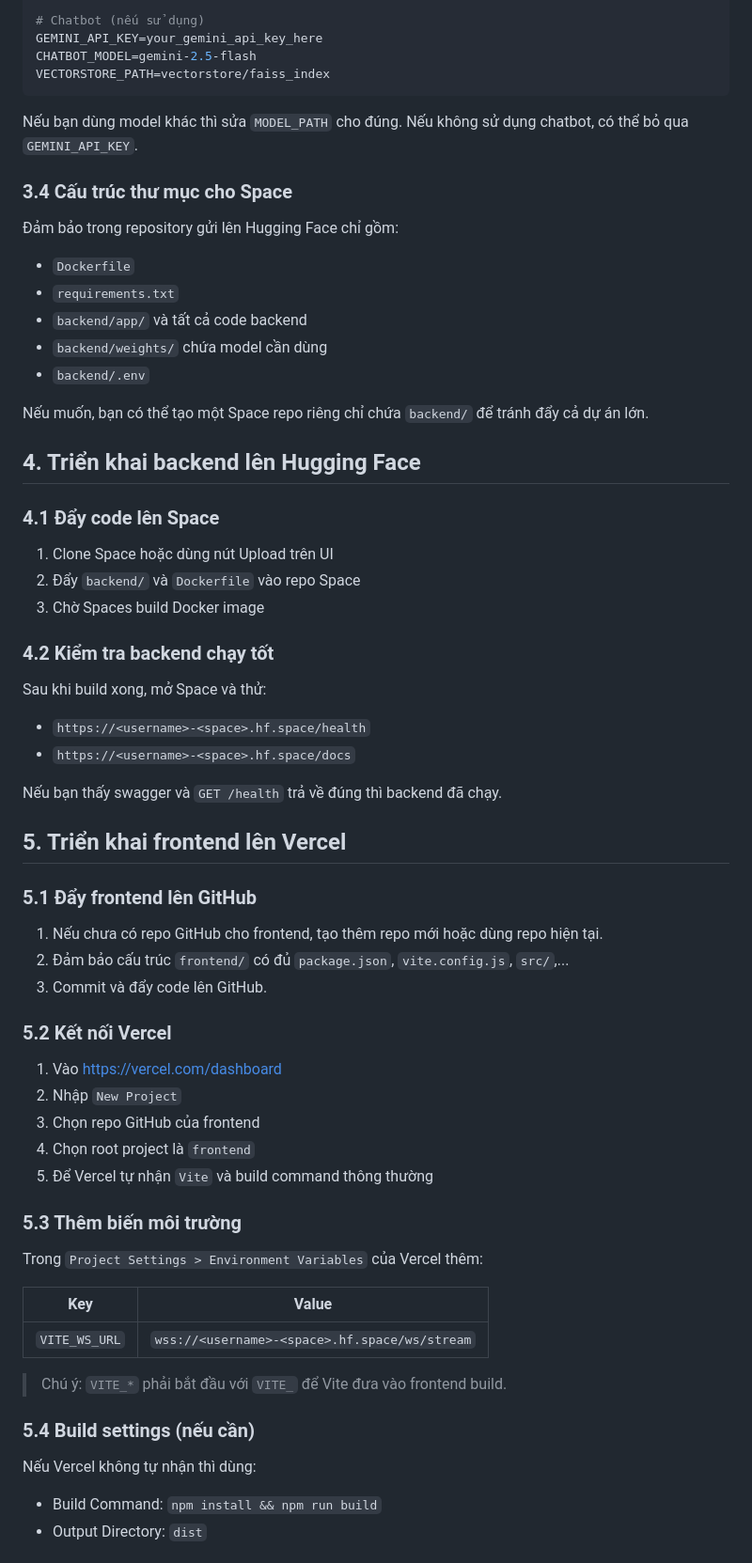
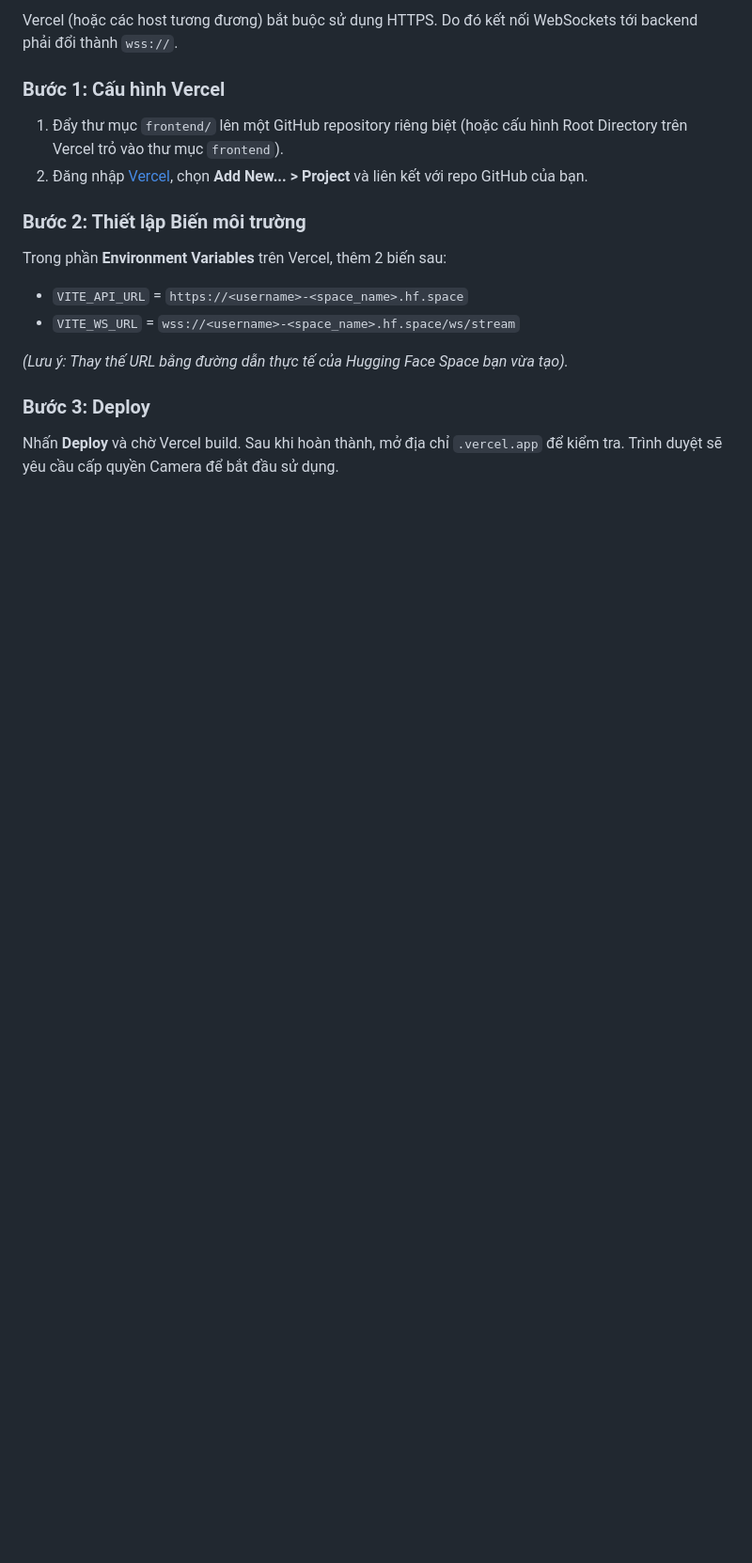
Before and after one commit to mhiu05/Non-Invasive, a Markdown page: docs/deploy.md, the part around one of its changes. Shown at 94% size. Drawn GitHub-style; blank space fills up the shorter version.

````diff
--- a/docs/deploy.md
+++ b/docs/deploy.md
@@ -78,70 +52,17 @@ DEVICE=cpu
 
-# Chatbot (nếu sử dụng)
-GEMINI_API_KEY=your_gemini_api_key_here
-CHATBOT_MODEL=gemini-2.5-flash
-VECTORSTORE_PATH=vectorstore/faiss_index
-```
+Vercel (hoặc các host tương đương) bắt buộc sử dụng HTTPS. Do đó kết nối WebSockets tới backend phải đổi thành `wss://`.
 
-Nếu bạn dùng model khác thì sửa `MODEL_PATH` cho đúng.
-Nếu không sử dụng chatbot, có thể bỏ qua `GEMINI_API_KEY`.
+### Bước 1: Cấu hình Vercel
+1. Đẩy thư mục `frontend/` lên một GitHub repository riêng biệt (hoặc cấu hình Root Directory trên Vercel trỏ vào thư mục `frontend`).
+2. Đăng nhập [Vercel](https://vercel.com/), chọn **Add New... > Project** và liên kết với repo GitHub của bạn.
 
-### 3.4 Cấu trúc thư mục cho Space
+### Bước 2: Thiết lập Biến môi trường
+Trong phần **Environment Variables** trên Vercel, thêm 2 biến sau:
+- `VITE_API_URL` = `https://<username>-<space_name>.hf.space`
+- `VITE_WS_URL` = `wss://<username>-<space_name>.hf.space/ws/stream`
 
-Đảm bảo trong repository gửi lên Hugging Face chỉ gồm:
+*(Lưu ý: Thay thế URL bằng đường dẫn thực tế của Hugging Face Space bạn vừa tạo).*
 
-- `Dockerfile`
-- `requirements.txt`
-- `backend/app/` và tất cả code backend
-- `backend/weights/` chứa model cần dùng
-- `backend/.env`
+### Bước 3: Deploy
+Nhấn **Deploy** và chờ Vercel build. Sau khi hoàn thành, mở địa chỉ `.vercel.app` để kiểm tra. Trình duyệt sẽ yêu cầu cấp quyền Camera để bắt đầu sử dụng.
 
-Nếu muốn, bạn có thể tạo một Space repo riêng chỉ chứa `backend/` để tránh đẩy cả dự án lớn.
-
-## 4. Triển khai backend lên Hugging Face
-
-### 4.1 Đẩy code lên Space
-
-1. Clone Space hoặc dùng nút Upload trên UI
-2. Đẩy `backend/` và `Dockerfile` vào repo Space
-3. Chờ Spaces build Docker image
-
-### 4.2 Kiểm tra backend chạy tốt
-
-Sau khi build xong, mở Space và thử:
-- `https://<username>-<space>.hf.space/health`
-- `https://<username>-<space>.hf.space/docs`
-
-Nếu bạn thấy swagger và `GET /health` trả về đúng thì backend đã chạy.
-
-## 5. Triển khai frontend lên Vercel
-
-### 5.1 Đẩy frontend lên GitHub
-
-1. Nếu chưa có repo GitHub cho frontend, tạo thêm repo mới hoặc dùng repo hiện tại.
-2. Đảm bảo cấu trúc `frontend/` có đủ `package.json`, `vite.config.js`, `src/`,...
-3. Commit và đẩy code lên GitHub.
-
-### 5.2 Kết nối Vercel
-
-1. Vào https://vercel.com/dashboard
-2. Nhập `New Project`
-3. Chọn repo GitHub của frontend
-4. Chọn root project là `frontend`
-5. Để Vercel tự nhận `Vite` và build command thông thường
-
-### 5.3 Thêm biến môi trường
-
-Trong `Project Settings > Environment Variables` của Vercel thêm:
-
-| Key | Value |
-| --- | --- |
-| `VITE_WS_URL` | `wss://<username>-<space>.hf.space/ws/stream` |
-
-> Chú ý: `VITE_*` phải bắt đầu với `VITE_` để Vite đưa vào frontend build.
-
-### 5.4 Build settings (nếu cần)
-
-Nếu Vercel không tự nhận thì dùng:
-- Build Command: `npm install && npm run build`
-- Output Directory: `dist`
-
````
Also changed, not shown: other parts of docs/deploy.md (+26 -121 lines), docs/description.md (deleted, +0 -91 lines).
